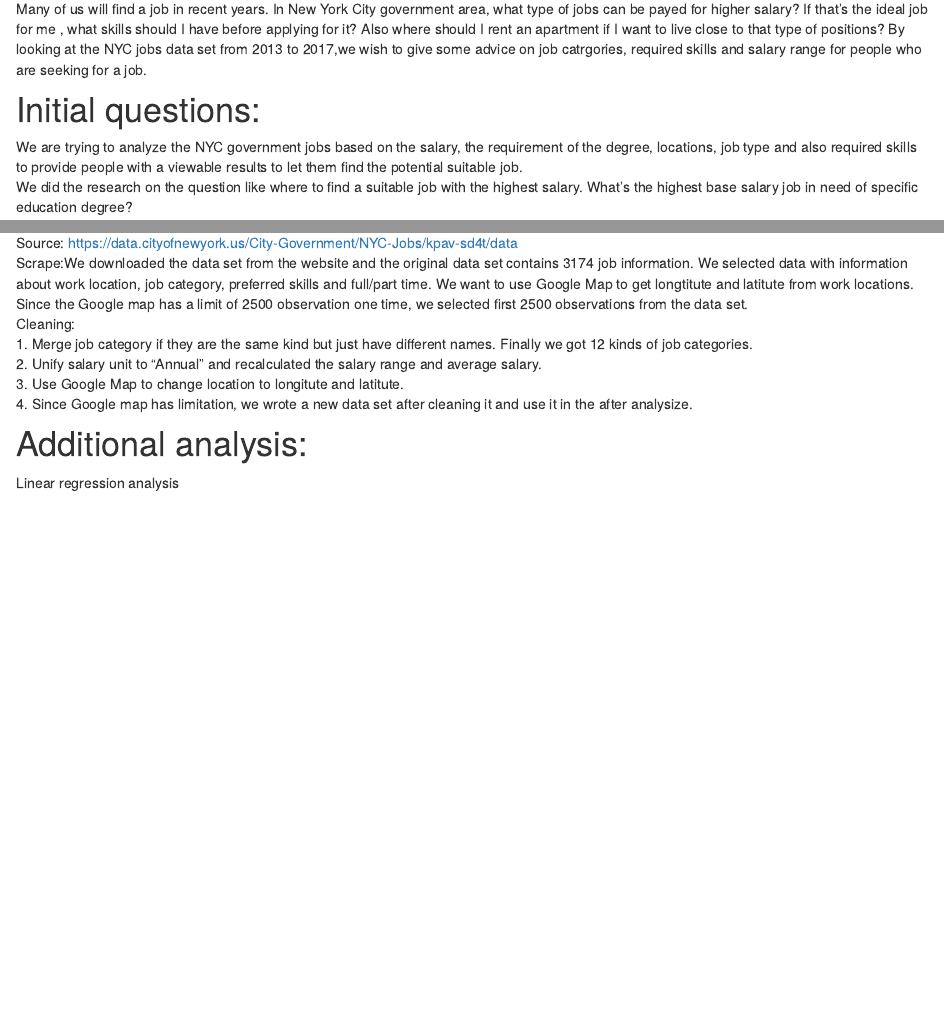
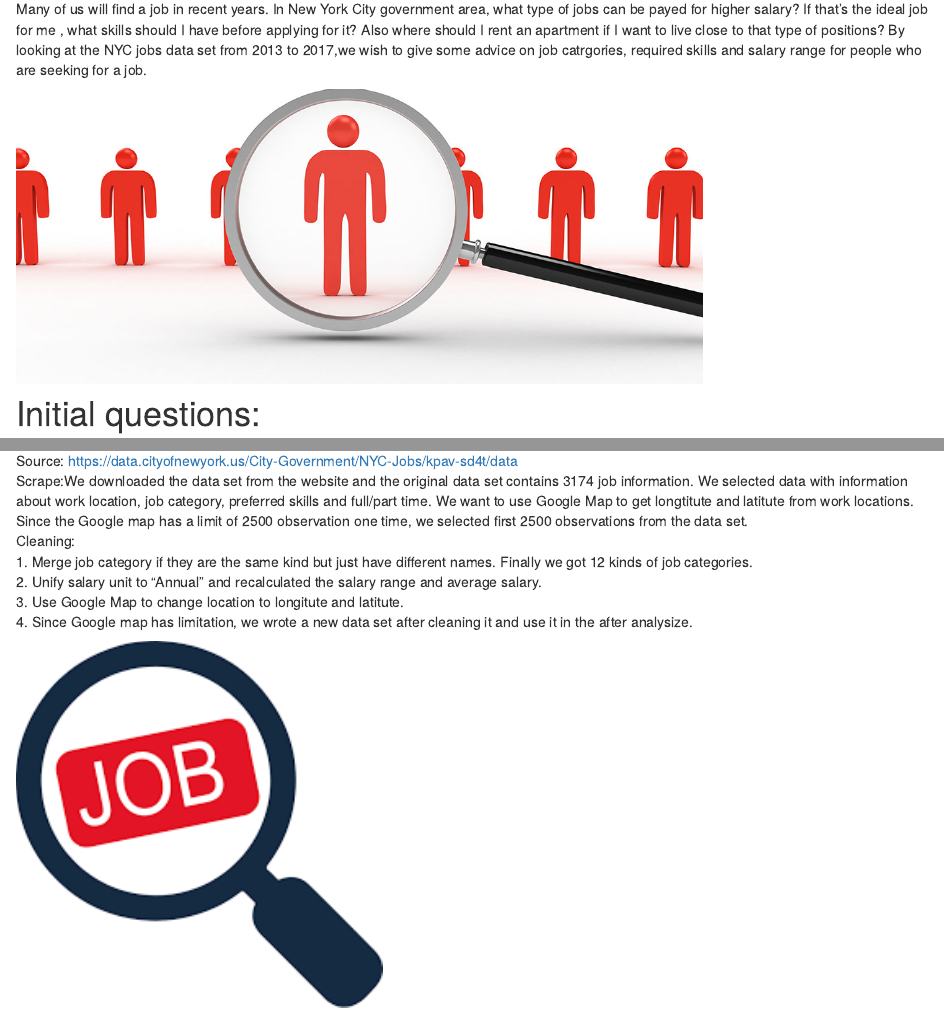
Before and after one commit to zhuoli233/NYjob.github.io, an R Markdown document (index.Rmd): the page in a window 1100 px wide, from 340 px down before the commit and from 170 px down after it, so that both start at the same text, and a second part further down, joined at a grey line. The pictures show the output file index.html that the author committed with the source, opened offline; library style sheets and scripts come from the installed R packages.

Commit message:
add pictures in the index

```diff
--- a/index.Rmd
+++ b/index.Rmd
@@ -4,6 +4,7 @@ title: "Find a proper job in NYC -- Job analysis of NYC"
 #Motivation:
 Many of us will find a job in recent years. In New York City government area, what type of jobs can be payed for higher salary? If that's the ideal job for me , what skills should I have before applying for it?  Also where should I rent an apartment if I want to live close to that type of positions? By looking at the NYC jobs data set from 2013 to 2017,we wish to give some advice on job catrgories, required skills and salary range for people who are seeking for a job.
 
+<img src="image/job-hunting.jpg" style="width:75%">
 
 #Initial questions:
 We are trying to analyze the NYC government jobs based on the salary, the requirement of the degree, locations, job type and also required skills to provide people with a viewable results to let them find the potential suitable job.
@@ -22,6 +23,7 @@ Cleaning:
 3. Use Google Map to change location to longitute and latitute.
 4. Since Google map has limitation, we wrote a new data set after cleaning it and use it in the after analysize.
 
+<img src="image/job_icon1.png" style="width:40%">
 
 #Additional analysis:
 Linear regression analysis
```
Also changed, not shown: index.html.
